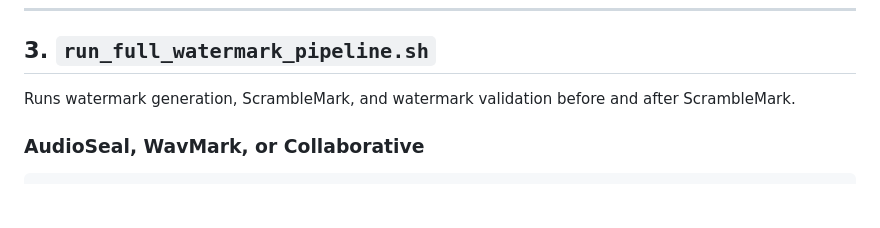
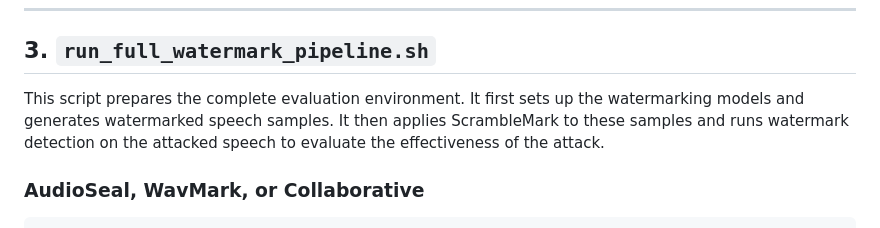
Before and after one commit to binhaoma/ScrambleMark, a Markdown page: README.md, the part around the change. GitHub-like rendering; blank space fills up the shorter version.

```diff
--- a/README.md
+++ b/README.md
@@ -68,7 +68,7 @@ Existing valid checkpoints and downloaded audio files are skipped. Interrupted d
 
 ## 3. `run_full_watermark_pipeline.sh`
 
-Runs watermark generation, ScrambleMark, and watermark validation before and after ScrambleMark.
+This script prepares the complete evaluation environment. It first sets up the watermarking models and generates watermarked speech samples. It then applies ScrambleMark to these samples and runs watermark detection on the attacked speech to evaluate the effectiveness of the attack.
 
 ### AudioSeal, WavMark, or Collaborative
 
```
